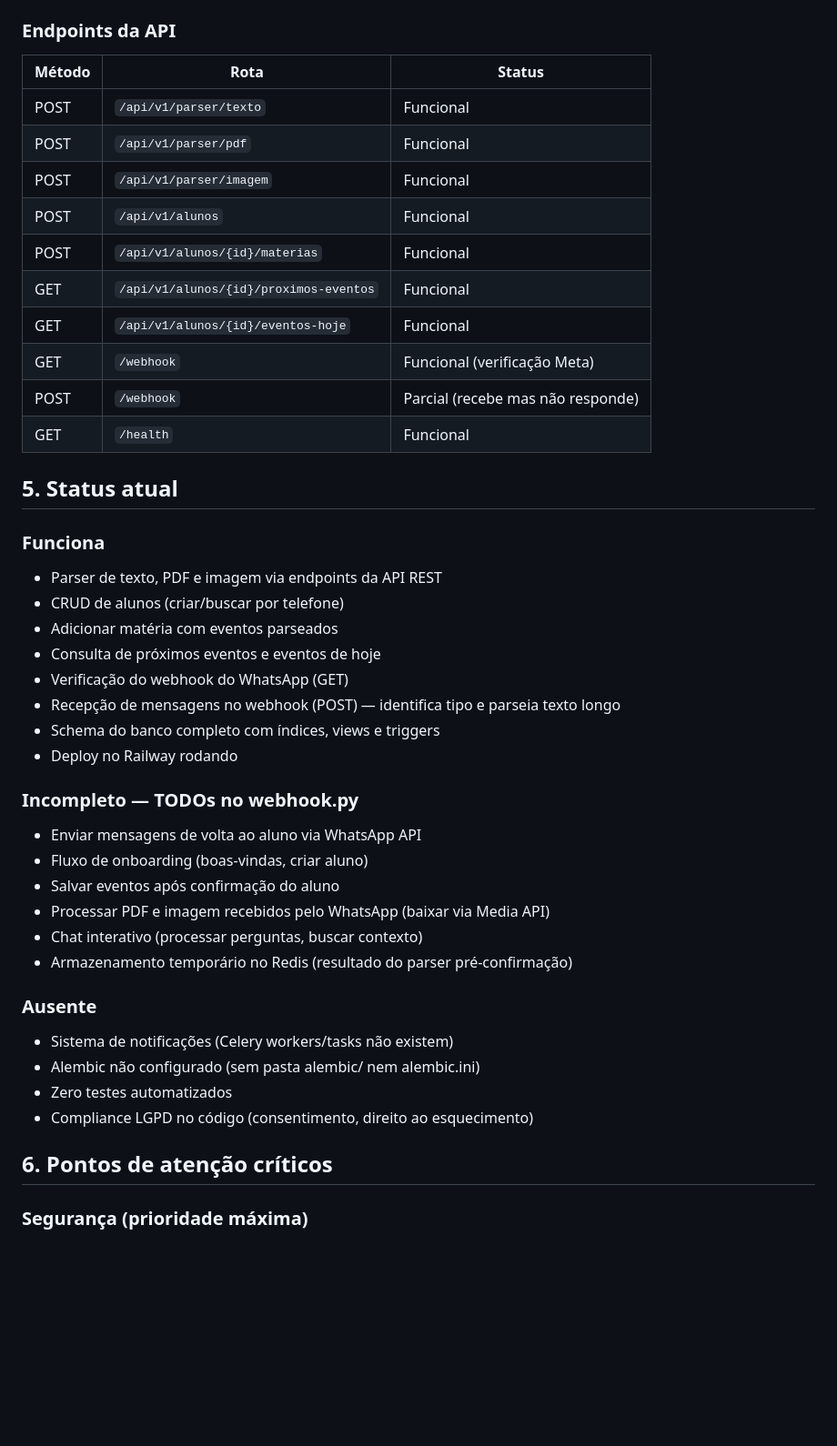
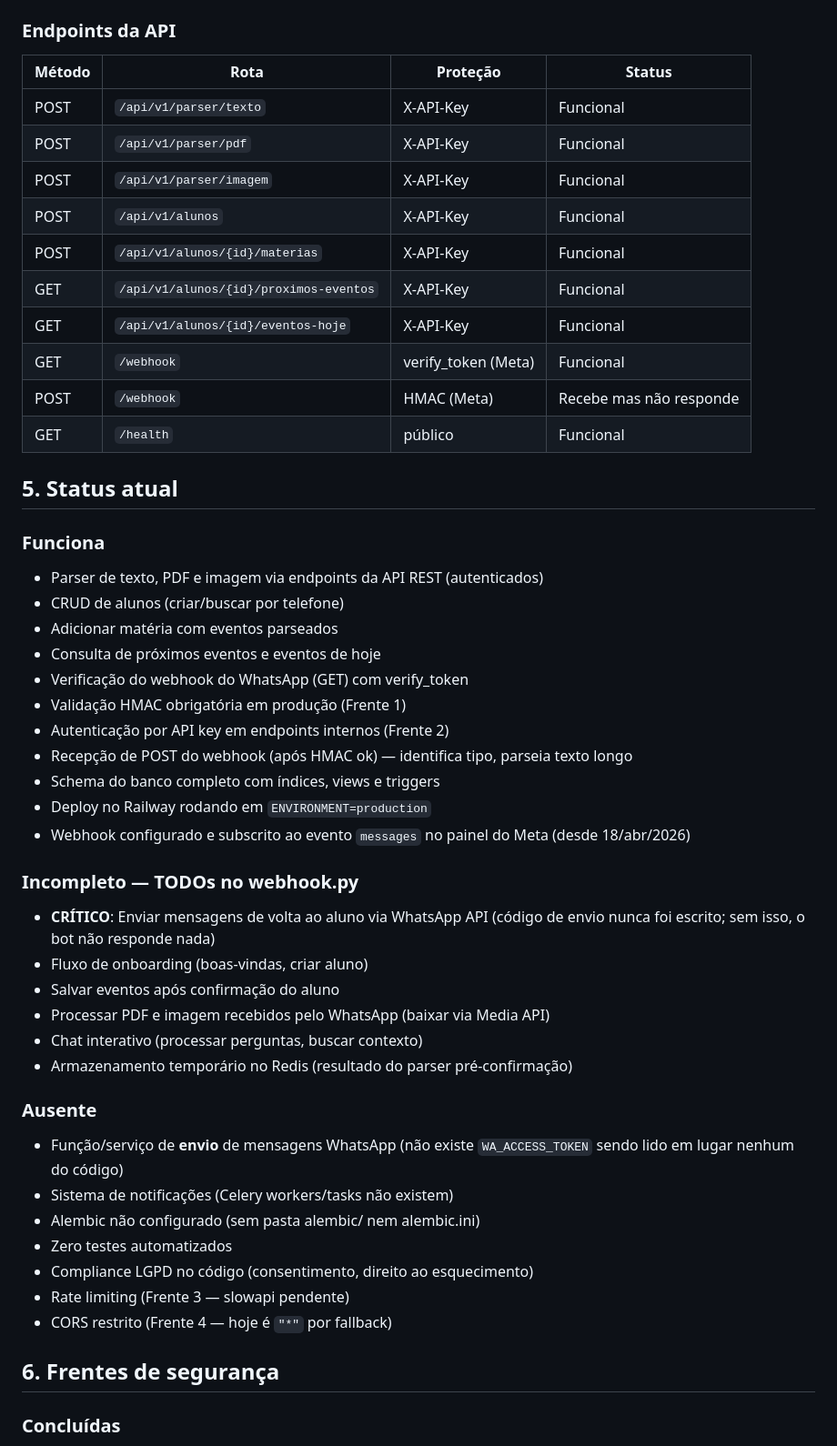
Before and after one commit to ldcpassarelli-png/edubot, a Markdown page: CLAUDE.md, the part around one of its changes. Shown at 91% size. Drawn GitHub-style; blank space fills up the shorter version.

```diff
--- a/CLAUDE.md
+++ b/CLAUDE.md
@@ -81,35 +82,38 @@ edubot/
 
 ### Endpoints da API
 
-| Método | Rota | Status |
-|--------|------|--------|
-| POST | `/api/v1/parser/texto` | Funcional |
-| POST | `/api/v1/parser/pdf` | Funcional |
-| POST | `/api/v1/parser/imagem` | Funcional |
-| POST | `/api/v1/alunos` | Funcional |
-| POST | `/api/v1/alunos/{id}/materias` | Funcional |
-| GET | `/api/v1/alunos/{id}/proximos-eventos` | Funcional |
-| GET | `/api/v1/alunos/{id}/eventos-hoje` | Funcional |
-| GET | `/webhook` | Funcional (verificação Meta) |
-| POST | `/webhook` | Parcial (recebe mas não responde) |
-| GET | `/health` | Funcional |
+| Método | Rota | Proteção | Status |
+|--------|------|----------|--------|
+| POST | `/api/v1/parser/texto` | X-API-Key | Funcional |
+| POST | `/api/v1/parser/pdf` | X-API-Key | Funcional |
+| POST | `/api/v1/parser/imagem` | X-API-Key | Funcional |
+| POST | `/api/v1/alunos` | X-API-Key | Funcional |
+| POST | `/api/v1/alunos/{id}/materias` | X-API-Key | Funcional |
+| GET | `/api/v1/alunos/{id}/proximos-eventos` | X-API-Key | Funcional |
+| GET | `/api/v1/alunos/{id}/eventos-hoje` | X-API-Key | Funcional |
+| GET | `/webhook` | verify_token (Meta) | Funcional |
+| POST | `/webhook` | HMAC (Meta) | Recebe mas não responde |
+| GET | `/health` | público | Funcional |
 
 ## 5. Status atual
 
 ### Funciona
 
-- Parser de texto, PDF e imagem via endpoints da API REST
+- Parser de texto, PDF e imagem via endpoints da API REST (autenticados)
 - CRUD de alunos (criar/buscar por telefone)
 - Adicionar matéria com eventos parseados
 - Consulta de próximos eventos e eventos de hoje
-- Verificação do webhook do WhatsApp (GET)
-- Recepção de mensagens no webhook (POST) — identifica tipo e parseia texto longo
+- Verificação do webhook do WhatsApp (GET) com verify_token
+- Validação HMAC obrigatória em produção (Frente 1)
+- Autenticação por API key em endpoints internos (Frente 2)
+- Recepção de POST do webhook (após HMAC ok) — identifica tipo, parseia texto longo
 - Schema do banco completo com índices, views e triggers
-- Deploy no Railway rodando
+- Deploy no Railway rodando em `ENVIRONMENT=production`
+- Webhook configurado e subscrito ao evento `messages` no painel do Meta (desde 18/abr/2026)
 
 ### Incompleto — TODOs no webhook.py
 
-- Enviar mensagens de volta ao aluno via WhatsApp API
+- **CRÍTICO**: Enviar mensagens de volta ao aluno via WhatsApp API (código de envio nunca foi escrito; sem isso, o bot não responde nada)
 - Fluxo de onboarding (boas-vindas, criar aluno)
 - Salvar eventos após confirmação do aluno
 - Processar PDF e imagem recebidos pelo WhatsApp (baixar via Media API)
@@ -118,12 +122,15 @@ edubot/
 
 ### Ausente
 
+- Função/serviço de **envio** de mensagens WhatsApp (não existe `WA_ACCESS_TOKEN` sendo lido em lugar nenhum do código)
 - Sistema de notificações (Celery workers/tasks não existem)
 - Alembic não configurado (sem pasta alembic/ nem alembic.ini)
 - Zero testes automatizados
 - Compliance LGPD no código (consentimento, direito ao esquecimento)
+- Rate limiting (Frente 3 — slowapi pendente)
+- CORS restrito (Frente 4 — hoje é `"*"` por fallback)
 
-## 6. Pontos de atenção críticos
+## 6. Frentes de segurança
 
-### Segurança (prioridade máxima)
+### Concluídas
 
```
Also changed, not shown: other parts of CLAUDE.md (+85 -35 lines).
